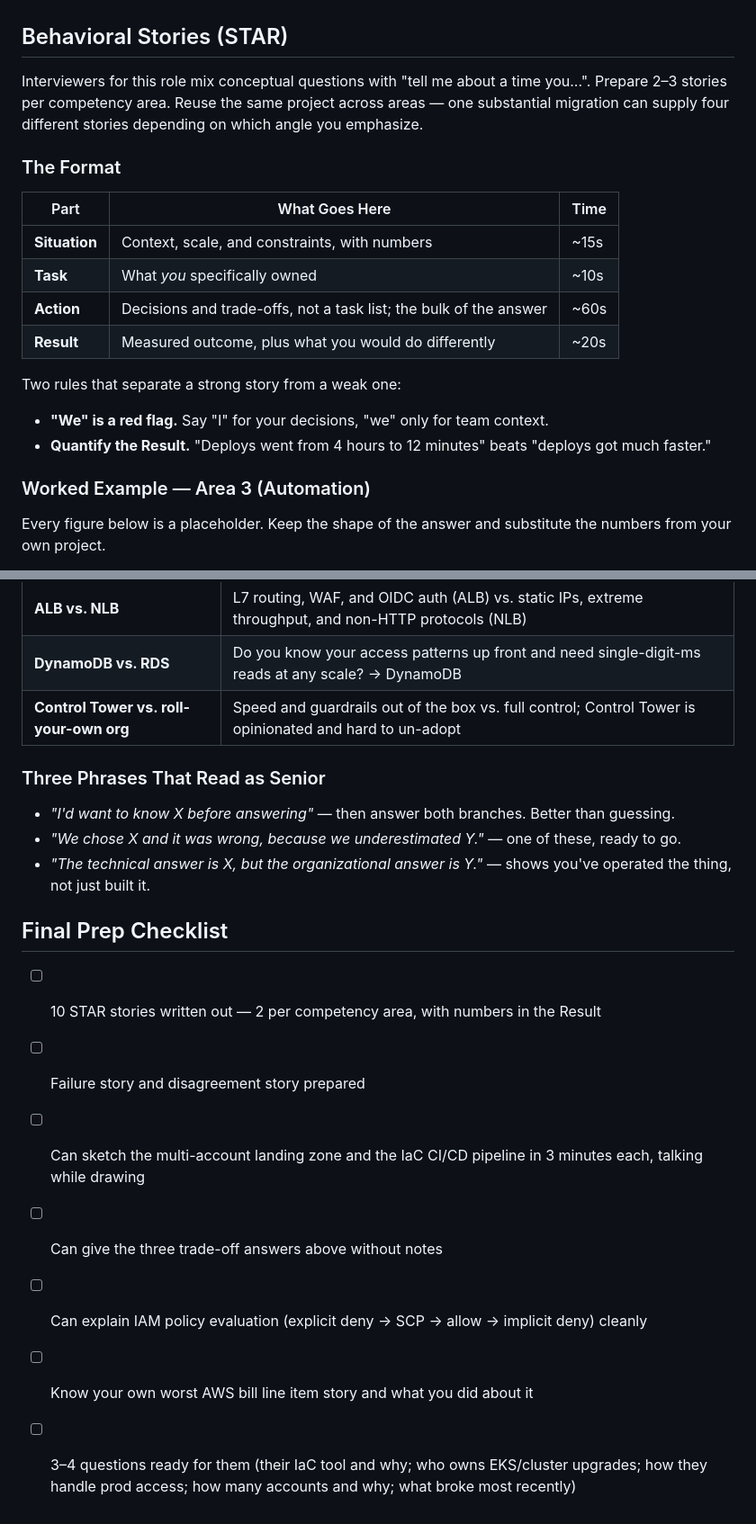
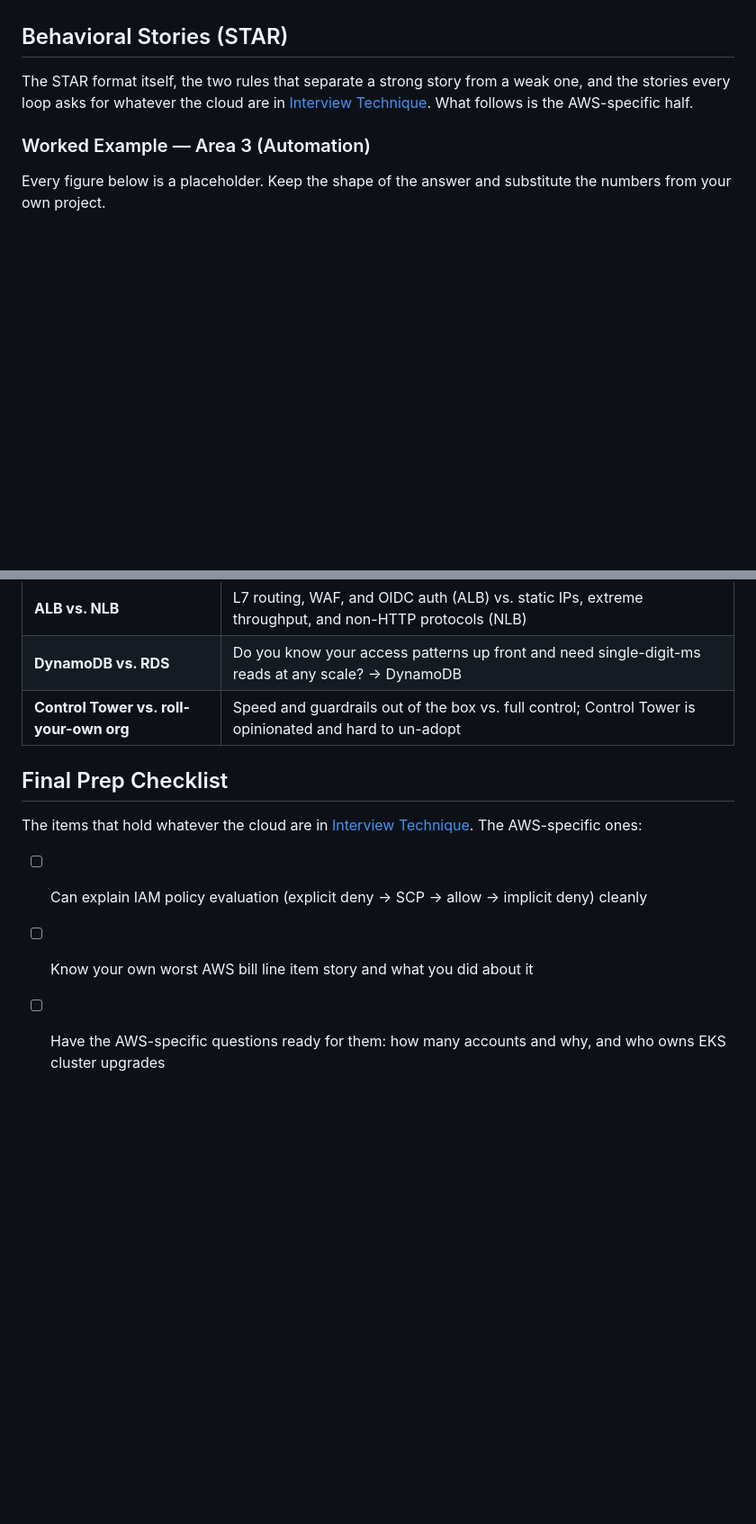
Before and after one commit to arrmagazin/engx, a Markdown page: docs/07-cloud-aws/02-aws-interview-prep.md, 2 parts joined by grey strips. Shown at 90% size. GitHub-like rendering; blank space fills up the shorter version.

```diff
--- a/docs/07-cloud-aws/02-aws-interview-prep.md
+++ b/docs/07-cloud-aws/02-aws-interview-prep.md
@@ -119,20 +119,7 @@ A study map organized around the five competency areas that recur in AWS infrast
 
 ## Behavioral Stories (STAR)
 
-Interviewers for this role mix conceptual questions with "tell me about a time you...". Prepare 2–3 stories per competency area. Reuse the same project across areas — one substantial migration can supply four different stories depending on which angle you emphasize.
-
-### The Format
-
-| Part | What Goes Here | Time |
-|---|---|---|
-| **Situation** | Context, scale, and constraints, with numbers | ~15s |
-| **Task** | What *you* specifically owned | ~10s |
-| **Action** | Decisions and trade-offs, not a task list; the bulk of the answer | ~60s |
-| **Result** | Measured outcome, plus what you would do differently | ~20s |
-
-Two rules that separate a strong story from a weak one:
-- **"We" is a red flag.** Say "I" for your decisions, "we" only for team context.
-- **Quantify the Result.** "Deploys went from 4 hours to 12 minutes" beats "deploys got much faster."
+The STAR format itself, the two rules that separate a strong story from a weak one, and the stories every loop asks for whatever the cloud are in [Interview Technique](../11-interview/01-technique.md). What follows is the AWS-specific half.
 
 ### Worked Example — Area 3 (Automation)
 
@@ -358,18 +339,10 @@ Never answer "which is better?" without naming the deciding variable. Also be wi
 | **DynamoDB vs. RDS** | Do you know your access patterns up front and need single-digit-ms reads at any scale? → DynamoDB |
 | **Control Tower vs. roll-your-own org** | Speed and guardrails out of the box vs. full control; Control Tower is opinionated and hard to un-adopt |
 
-### Three Phrases That Read as Senior
-
-- *"I'd want to know X before answering"* — then answer both branches. Better than guessing.
-- *"We chose X and it was wrong, because we underestimated Y."* — one of these, ready to go.
-- *"The technical answer is X, but the organizational answer is Y."* — shows you've operated the thing, not just built it.
-
 ## Final Prep Checklist
 
-- [ ] 10 STAR stories written out — 2 per competency area, with numbers in the Result
-- [ ] Failure story and disagreement story prepared
-- [ ] Can sketch the multi-account landing zone and the IaC CI/CD pipeline in 3 minutes each, talking while drawing
-- [ ] Can give the three trade-off answers above without notes
+The items that hold whatever the cloud are in [Interview Technique](../11-interview/01-technique.md). The AWS-specific ones:
+
 - [ ] Can explain IAM policy evaluation (explicit deny → SCP → allow → implicit deny) cleanly
 - [ ] Know your own worst AWS bill line item story and what you did about it
-- [ ] 3–4 questions ready for them (their IaC tool and why; who owns EKS/cluster upgrades; how they handle prod access; how many accounts and why; what broke most recently)
+- [ ] Have the AWS-specific questions ready for them: how many accounts and why, and who owns EKS cluster upgrades
```
Also changed, not shown: other parts of docs/07-cloud-aws/02-aws-interview-prep.md (+2 -8 lines), docs/08-cloud-azure/02-azure-interview-prep.md (+7 -33 lines), docs/11-interview/01-technique.md (added, +57 -0 lines).
